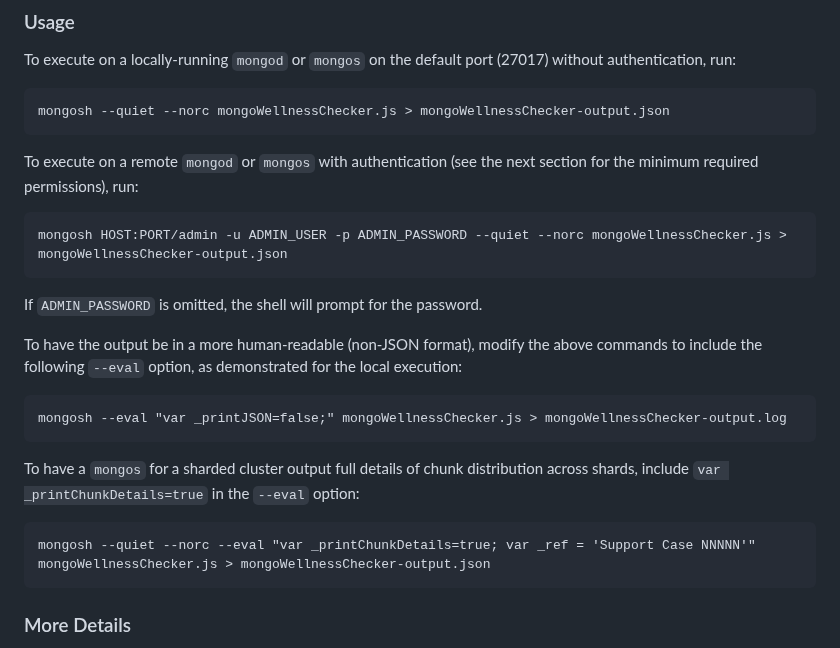
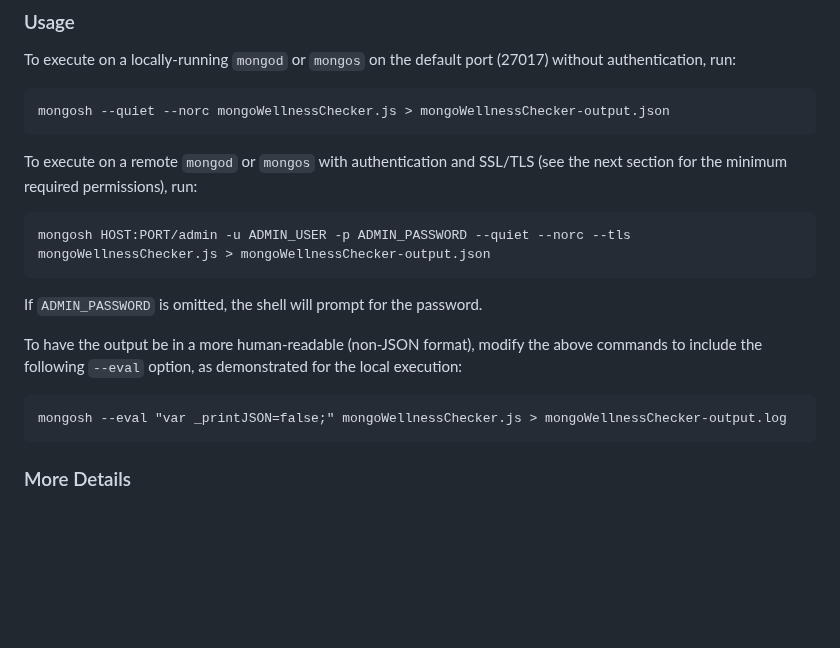
Before and after one commit to mongodb/support-tools, a Markdown page: mongoWellnessChecker/README.md, the part around the change. Rendered like a GitHub page; blank space fills up the shorter version.

Commit message:
Removed printChunkDetails example because it needs more testing on v6.0 and added TLS example

```diff
--- a/mongoWellnessChecker/README.md
+++ b/mongoWellnessChecker/README.md
@@ -19,10 +19,10 @@ without authentication, run:
 
     mongosh --quiet --norc mongoWellnessChecker.js > mongoWellnessChecker-output.json
 
-To execute on a remote `mongod` or `mongos` with authentication (see the next
+To execute on a remote `mongod` or `mongos` with authentication and SSL/TLS (see the next
 section for the minimum required permissions), run:
 
-    mongosh HOST:PORT/admin -u ADMIN_USER -p ADMIN_PASSWORD --quiet --norc mongoWellnessChecker.js > mongoWellnessChecker-output.json
+    mongosh HOST:PORT/admin -u ADMIN_USER -p ADMIN_PASSWORD --quiet --norc --tls mongoWellnessChecker.js > mongoWellnessChecker-output.json
 
 If `ADMIN_PASSWORD` is omitted, the shell will prompt for the password.
 
@@ -31,12 +31,6 @@ commands to include the following `--eval` option, as demonstrated for the local
 execution:
 
     mongosh --eval "var _printJSON=false;" mongoWellnessChecker.js > mongoWellnessChecker-output.log
-
-To have a `mongos` for a sharded cluster output full details of chunk
-distribution across shards, include `var _printChunkDetails=true` in the
-`--eval` option:
-
-    mongosh --quiet --norc --eval "var _printChunkDetails=true; var _ref = 'Support Case NNNNN'" mongoWellnessChecker.js > mongoWellnessChecker-output.json
 
 ### More Details
 
```
